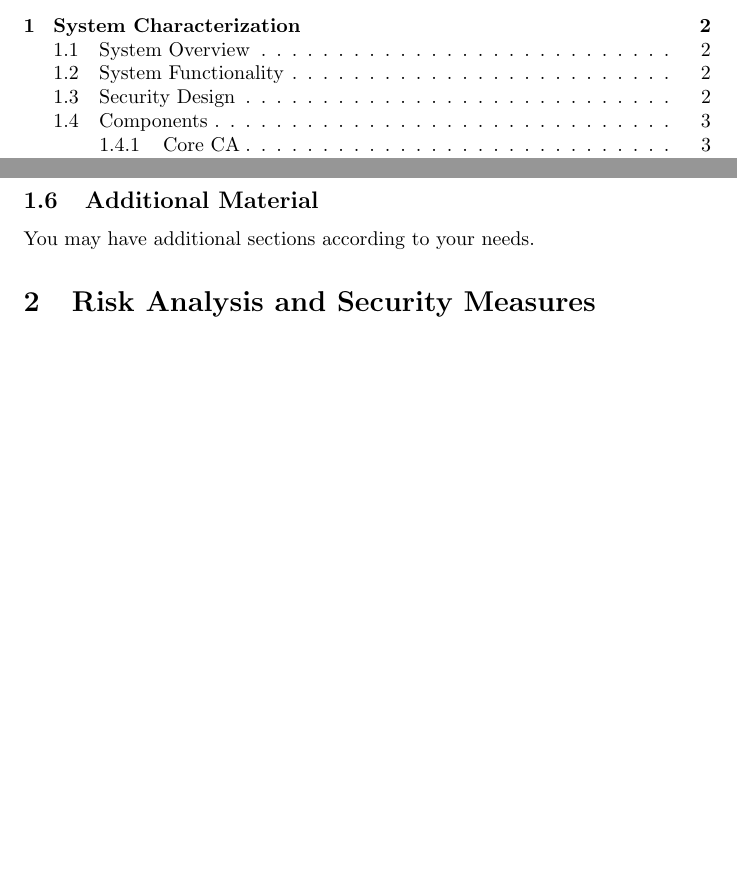
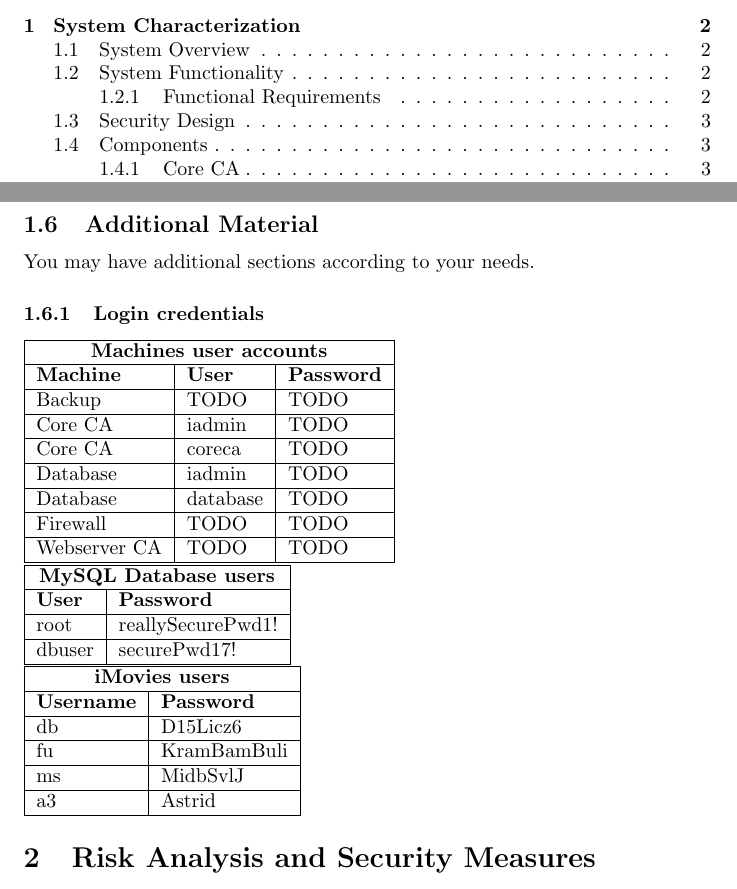
Before and after one commit to a-enz/seclabproject, a LaTeX document (System Description/systemdescription.tex): two parts of pages 1 and 5 of 9 before the commit and two parts of pages 1 and 5 of 10 after it, joined at a grey line, cut so that both start at the same text, the shorter picture padded with empty space. Compiled offline with pdfLaTeX.

Commit message:
logins first draft

```diff
--- a/System Description/systemdescription.tex
+++ b/System Description/systemdescription.tex
@@ -170,6 +169,57 @@ Here a more detailed explanation of the two phases:
 \subsection{Additional Material}
 
 You may have additional sections according to your needs.
+\subsubsection{Login credentials}
+% TODO: set tables width
+\begin{tabular}{| l | l | l |}
+\hline
+\multicolumn{3}{| c |}{\textbf{Machines user accounts}} \\
+\hline
+\textbf{Machine} & \textbf{User} & \textbf{Password}\\
+\hline
+Backup & TODO & TODO\\
+\hline
+Core CA & iadmin & TODO\\
+\hline
+Core CA & coreca & TODO\\
+\hline
+Database & iadmin & TODO\\
+\hline
+Database & database & TODO\\
+\hline
+Firewall & TODO & TODO\\
+\hline
+Webserver CA & TODO & TODO\\
+\hline
+\end{tabular}
+\\
+\begin{tabular}{| l | l |}
+\hline
+\multicolumn{2}{| c |}{\textbf{MySQL Database users}} \\
+\hline
+\textbf{User} & \textbf{Password}\\
+\hline
+root & reallySecurePwd1!\\
+\hline
+dbuser & securePwd17!\\
+\hline
+\end{tabular}
+\\
+\begin{tabular}{| l | l |}
+\hline
+\multicolumn{2}{| c |}{\textbf{iMovies users}} \\
+\hline
+\textbf{Username} & \textbf{Password}\\
+\hline
+db & D15Licz6\\
+\hline
+fu & KramBamBuli\\
+\hline
+ms &MidbSvlJ\\
+\hline
+a3 & Astrid\\
+\hline
+\end{tabular}
 
 
 \section{Risk Analysis and Security Measures}
```
Also changed, not shown: System Description/systemdescription.pdf, System Description/systemdescription.tex (5 more changed lines), 4 other files.
